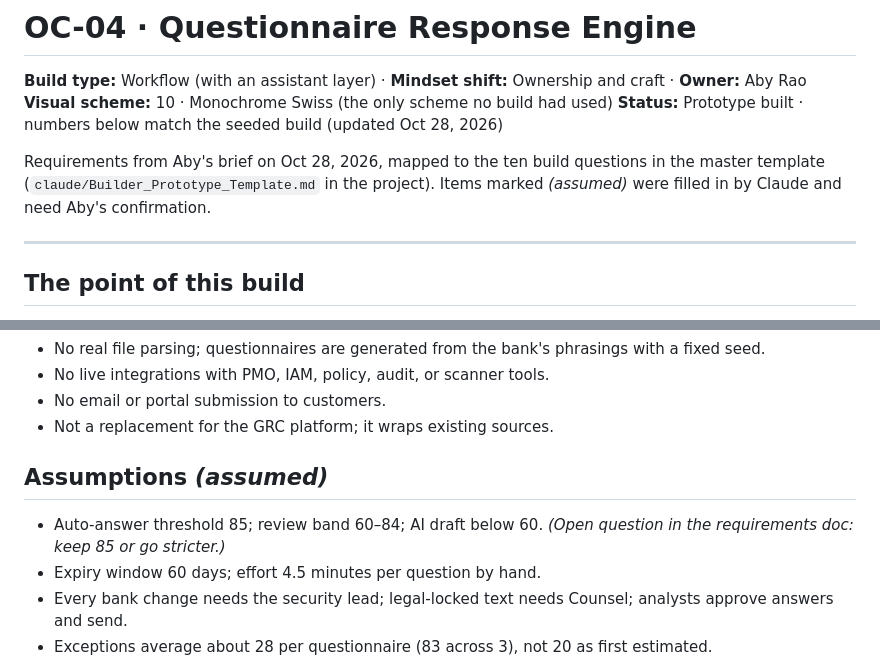
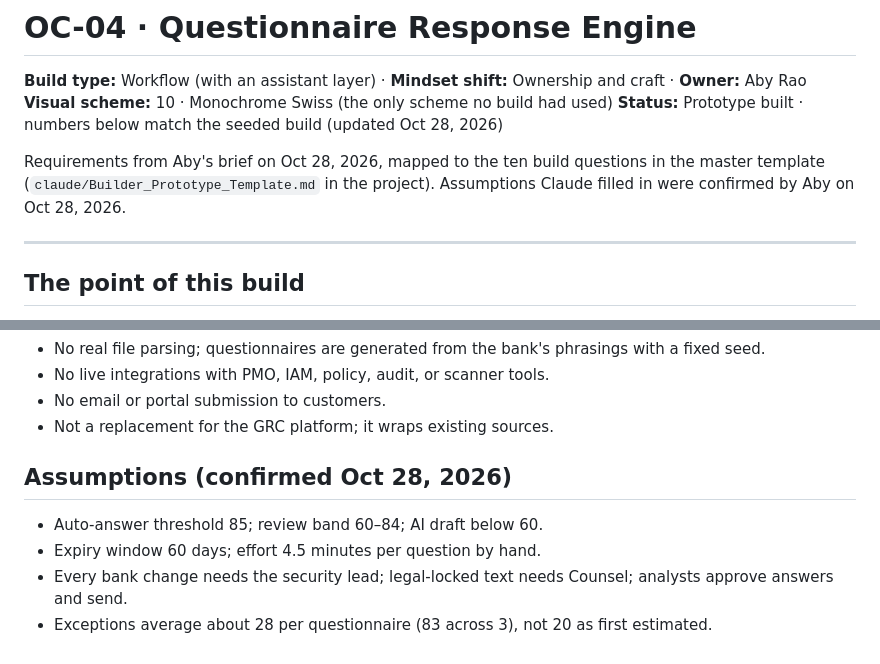
Before and after one commit to abyrao/cybersecuritybuilder, a Markdown page: OC-04_questionnaire-response-engine/REQUIREMENTS.md, 2 parts joined by grey strips. Drawn GitHub-style.

Commit message:
OC-04: mark build assumptions as confirmed
Co-Authored-By: Claude Opus 5.5 <noreply@anthropic.com>
Claude-Session: https://claude.ai/code/session_014m7gephnxEHGovbZ4VY6P1

```diff
--- a/OC-04_questionnaire-response-engine/REQUIREMENTS.md
+++ b/OC-04_questionnaire-response-engine/REQUIREMENTS.md
@@ -4,7 +4,7 @@
 **Visual scheme:** 10 · Monochrome Swiss (the only scheme no build had used)
 **Status:** Prototype built · numbers below match the seeded build (updated Oct 28, 2026)
 
-Requirements from Aby's brief on Oct 28, 2026, mapped to the ten build questions in the master template (`claude/Builder_Prototype_Template.md` in the project). Items marked *(assumed)* were filled in by Claude and need Aby's confirmation.
+Requirements from Aby's brief on Oct 28, 2026, mapped to the ten build questions in the master template (`claude/Builder_Prototype_Template.md` in the project). Assumptions Claude filled in were confirmed by Aby on Oct 28, 2026.
 
 ---
 
@@ -107,9 +107,9 @@ Evidence expiring within 60 days: SOC 2 Type II (Nov 30), cyber insurance certif
 * No email or portal submission to customers.
 * Not a replacement for the GRC platform; it wraps existing sources.
 
-## Assumptions *(assumed)*
+## Assumptions (confirmed Oct 28, 2026)
 
-* Auto-answer threshold 85; review band 60–84; AI draft below 60. *(Open question in the requirements doc: keep 85 or go stricter.)*
+* Auto-answer threshold 85; review band 60–84; AI draft below 60.
 * Expiry window 60 days; effort 4.5 minutes per question by hand.
 * Every bank change needs the security lead; legal-locked text needs Counsel; analysts approve answers and send.
 * Exceptions average about 28 per questionnaire (83 across 3), not 20 as first estimated.
```
